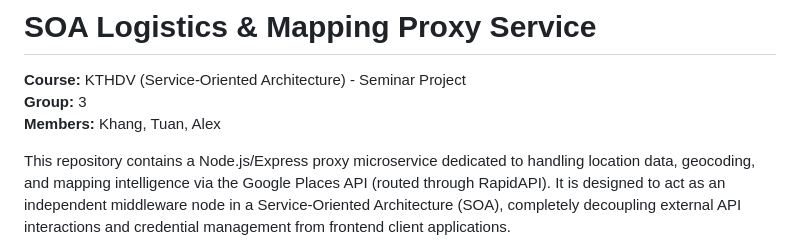
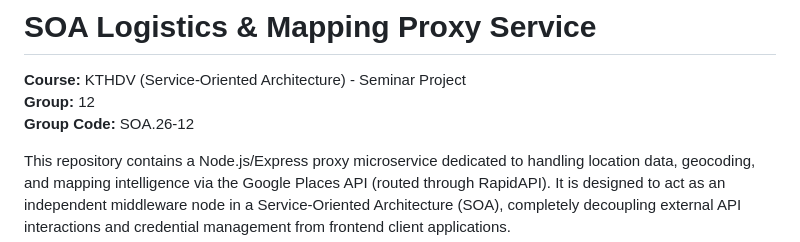
Before and after one commit to NPATuann/soa-logistics-mapping-api, a Markdown page: README.md, the part around the change. Drawn GitHub-style.

```diff
--- a/README.md.md
+++ b/README.md
@@ -1,8 +1,8 @@
 # SOA Logistics & Mapping Proxy Service
 
 **Course:** KTHDV (Service-Oriented Architecture) - Seminar Project
-**Group:** 3
-**Members:** Khang, Tuan, Alex
+**Group:** 12
+**Group Code:** SOA.26-12
 
 This repository contains a Node.js/Express proxy microservice dedicated to handling location data, geocoding, and mapping intelligence via the Google Places API (routed through RapidAPI). It is designed to act as an independent middleware node in a Service-Oriented Architecture (SOA), completely decoupling external API interactions and credential management from frontend client applications.
 
```
